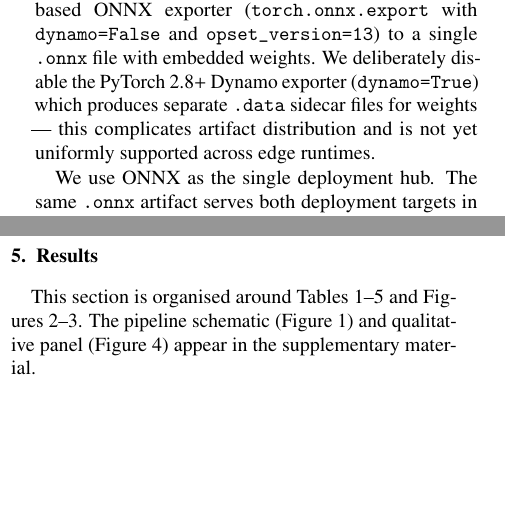
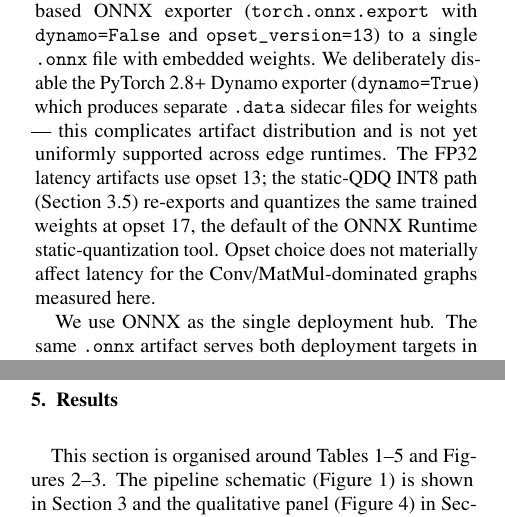
Before and after one commit to m-ibrahim-khalil/flood-segmentation, a LaTeX paper (manuscript/main.tex, which reads manuscript/sections/03_methods.tex, manuscript/sections/05_results.tex): two parts of the columns of pages 6 and 7 of 18, joined at a grey line, cut so that both start at the same text, the shorter picture padded with empty space. Compiled offline with pdfLaTeX.

Commit message:
docs(manuscript): minor cleanups — figure labels, opset, stale CLAUDE header
- Remove "(supplementary)" mislabels: F1 and F3 are in-body figure* floats, not
  supplementary; point the text to their actual sections (§5.1, §5.6, §6.4).
- §3.6: reconcile opset 13 (FP32 export) vs opset 17 (static-QDQ INT8 path);
  note opset does not materially affect the measured latency.
- CLAUDE.md: update stale header to the current title, authorship
  (Chawdhury, Khalil & Haque), and venue (IJDRR).

Co-Authored-By: Claude Opus 4.8 <noreply@anthropic.com>

```diff
--- a/manuscript/sections/03_methods.tex
+++ b/manuscript/sections/03_methods.tex
@@ -88,7 +88,7 @@ The resulting INT8 graph is consumed by ONNX Runtime's CPU execution provider; n
 \subsection{Deployment Pipeline}
 \label{sec:methods-deploy}
 
-Models are exported via PyTorch's TorchScript-based ONNX exporter (\texttt{torch.onnx.export} with \texttt{dynamo=False} and \texttt{opset\_version=13}) to a single \texttt{.onnx} file with embedded weights. We deliberately disable the PyTorch 2.8$+$ Dynamo exporter (\texttt{dynamo=True}) which produces separate \texttt{.data} sidecar files for weights --- this complicates artifact distribution and is not yet uniformly supported across edge runtimes.
+Models are exported via PyTorch's TorchScript-based ONNX exporter (\texttt{torch.onnx.export} with \texttt{dynamo=False} and \texttt{opset\_version=13}) to a single \texttt{.onnx} file with embedded weights. We deliberately disable the PyTorch 2.8$+$ Dynamo exporter (\texttt{dynamo=True}) which produces separate \texttt{.data} sidecar files for weights --- this complicates artifact distribution and is not yet uniformly supported across edge runtimes. The FP32 latency artifacts use opset 13; the static-QDQ INT8 path (Section~\ref{sec:methods-ptq}) re-exports and quantizes the same trained weights at opset 17, the default of the ONNX Runtime static-quantization tool. Opset choice does not materially affect latency for the Conv/MatMul-dominated graphs measured here.
 
 We use ONNX as the single deployment hub. The same \texttt{.onnx} artifact serves both deployment targets in this paper:
 
--- a/manuscript/sections/05_results.tex
+++ b/manuscript/sections/05_results.tex
@@ -5,7 +5,7 @@
 \section{Results}
 \label{sec:results}
 
-This section is organised around Tables~\ref{tab:t1-footprints}--\ref{tab:t5-latency} and Figures~\ref{fig:f2-pareto}--\ref{fig:f4-throughput}. The pipeline schematic (Figure~\ref{fig:f1-pipeline}) and qualitative panel (Figure~\ref{fig:f3-qualitative}) appear in the supplementary material.
+This section is organised around Tables~\ref{tab:t1-footprints}--\ref{tab:t5-latency} and Figures~\ref{fig:f2-pareto}--\ref{fig:f4-throughput}. The pipeline schematic (Figure~\ref{fig:f1-pipeline}) is shown in Section~\ref{sec:methods} and the qualitative panel (Figure~\ref{fig:f3-qualitative}) in Section~\ref{sec:results-pipeline}.
 
 \subsection{Teacher Performance and Karc{\i} \emph{et al.}~(2026) Comparison}
 \label{sec:results-teacher}
```
Also changed, not shown: CLAUDE.md (+1 -1 lines), manuscript/sections/06_discussion.tex (+1 -1 lines), manuscript/main.pdf, manuscript/sections/05_results.tex (2 more changed lines).
